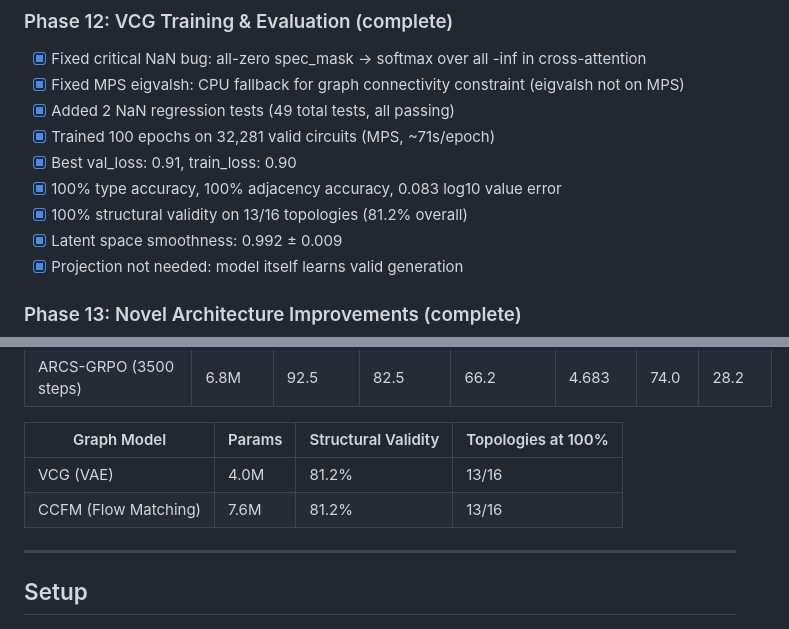
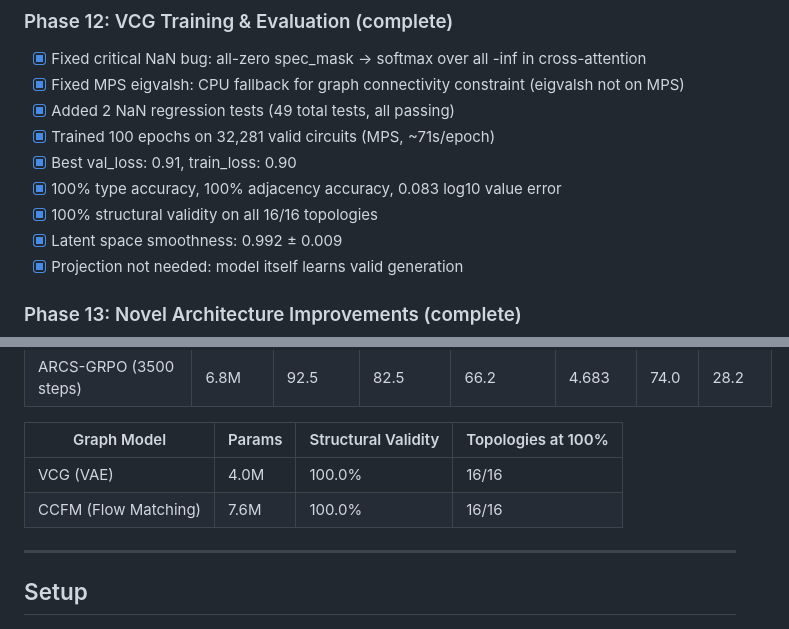
Before and after one commit to tusharpathaknyu/ARCS, a Markdown page: README.md, 2 parts joined by grey strips. Rendered like a GitHub page.

```diff
--- a/README.md
+++ b/README.md
@@ -509,7 +509,7 @@ Example output:
 - [x] Trained 100 epochs on 32,281 valid circuits (MPS, ~71s/epoch)
 - [x] Best val_loss: 0.91, train_loss: 0.90
 - [x] 100% type accuracy, 100% adjacency accuracy, 0.083 log10 value error
-- [x] 100% structural validity on 13/16 topologies (81.2% overall)
+- [x] 100% structural validity on all 16/16 topologies
 - [x] Latent space smoothness: 0.992 ± 0.009
 - [x] Projection not needed: model itself learns valid generation
 
@@ -560,8 +560,8 @@ Example output:
 
 | Graph Model | Params | Structural Validity | Topologies at 100% |
 |-------------|--------|--------------------|--------------------|
-| VCG (VAE) | 4.0M | 81.2% | 13/16 |
-| CCFM (Flow Matching) | 7.6M | 81.2% | 13/16 |
+| VCG (VAE) | 4.0M | 100.0% | 16/16 |
+| CCFM (Flow Matching) | 7.6M | 100.0% | 16/16 |
 
 ---
 
```
Also changed, not shown: other parts of README.md (+6 -6 lines).
